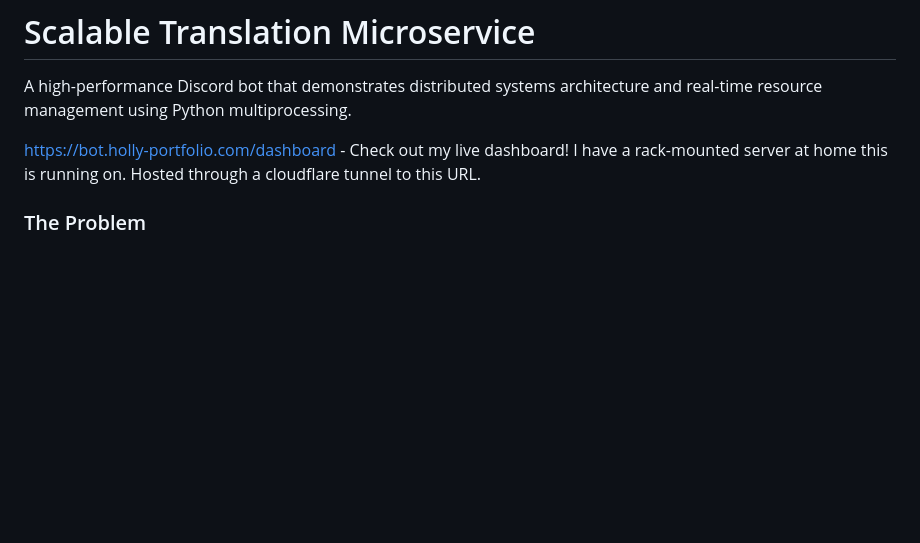
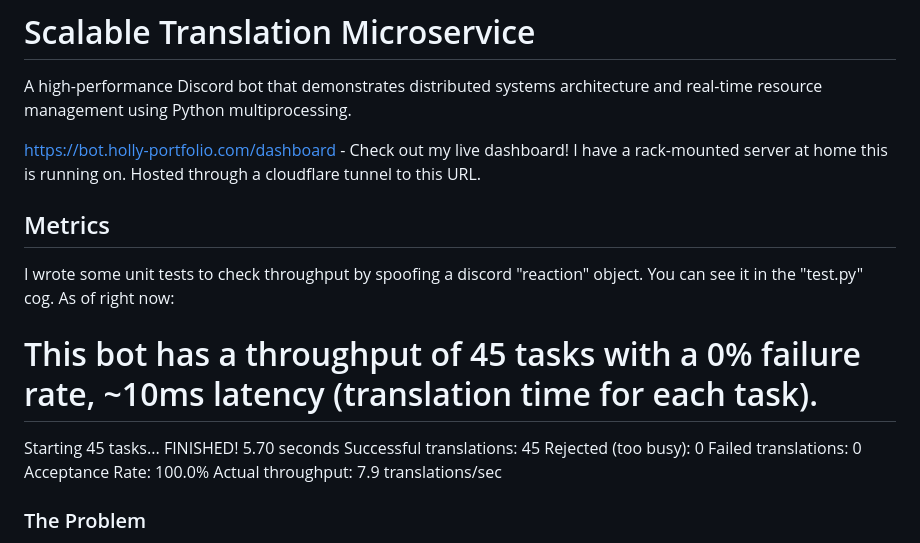
Before and after one commit to galaxyholly/scalable-translation-microservice, a Markdown page: README.md, the part around the change. Rendered like a GitHub page; blank space fills up the shorter version.

```diff
--- a/README.md
+++ b/README.md
@@ -3,6 +3,17 @@
 A high-performance Discord bot that demonstrates distributed systems architecture and real-time resource management using Python multiprocessing.
 
 https://bot.holly-portfolio.com/dashboard - Check out my live dashboard! I have a rack-mounted server at home this is running on. Hosted through a cloudflare tunnel to this URL.
+
+## Metrics
+I wrote some unit tests to check throughput by spoofing a discord "reaction" object. You can see it in the "test.py" cog. As of right now:
+# This bot has a throughput of 45 tasks with a 0% failure rate, ~10ms latency (translation time for each task).
+Starting 45 tasks...
+FINISHED! 5.70 seconds
+Successful translations: 45
+Rejected (too busy): 0
+Failed translations: 0
+Acceptance Rate: 100.0%
+Actual throughput: 7.9 translations/sec
 
 ### The Problem
 I set out to challenge myself by doing something I hadn't done before. I wanted to make a translation software that utilized AI, but I wanted to design it so it could run on severely resource constrained hardware. I had a loose idea in my head of making something that could integrate with LoRa technology, or mesh networks, so people in places in the world that don't have cell service could translate with cost efficiency.
```
